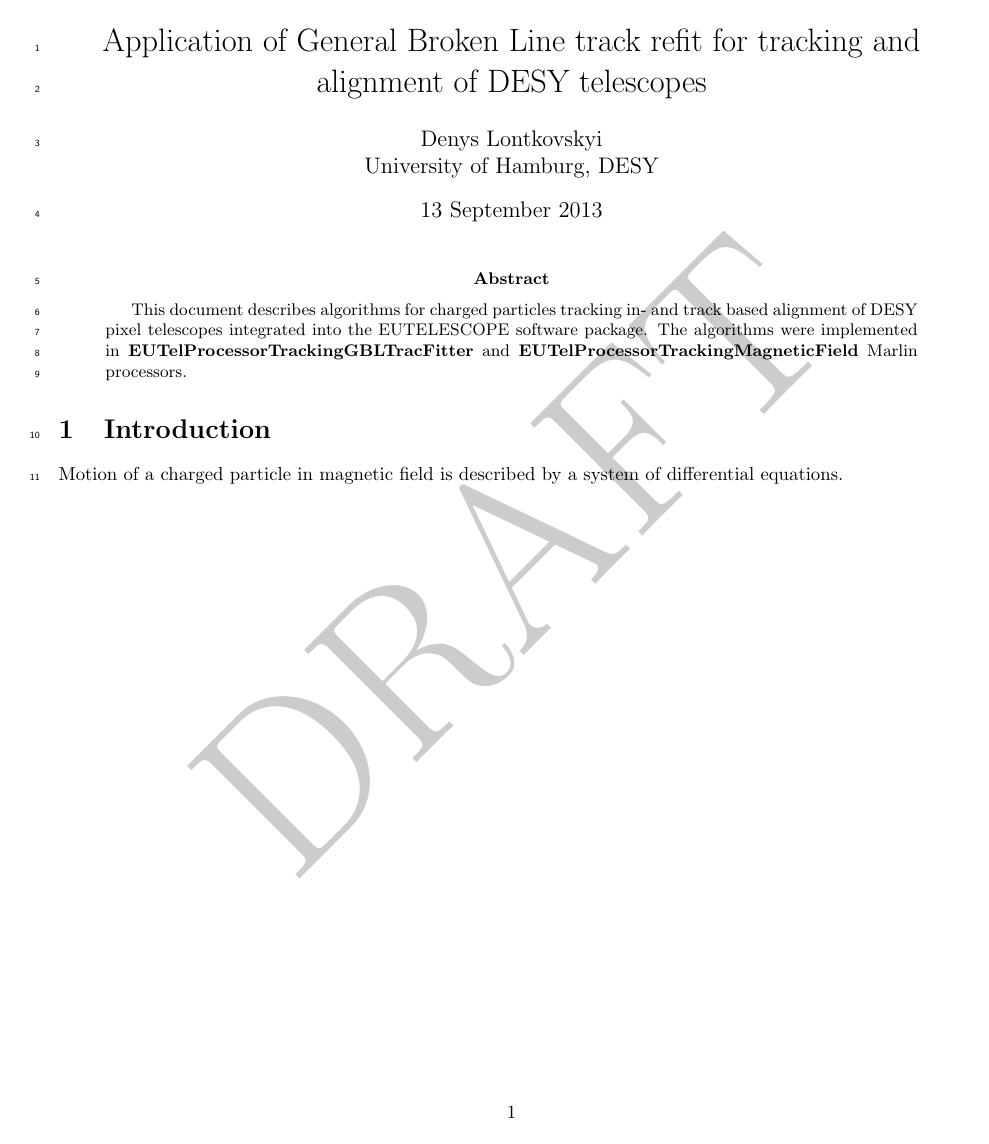
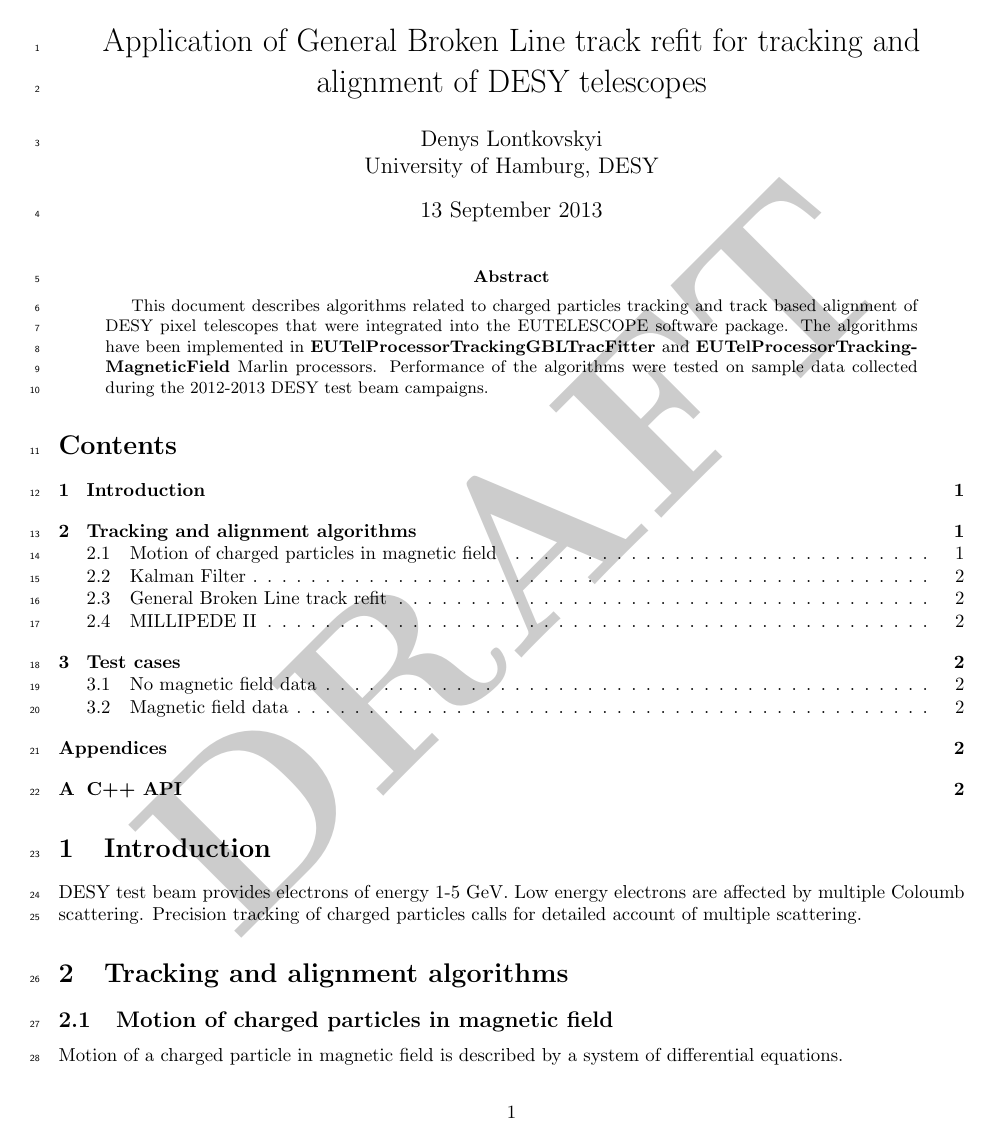
Before and after one commit to dlont/TechnicalTaskReport, a LaTeX paper (source/main.tex, which reads source/abstract.tex, source/eqmotion.tex, source/introduction.tex): the whole page before the commit and page 1 of 2 after it. Compiled offline with pdfLaTeX.

Commit message:
Note update.

```diff
--- a/source/abstract.tex
+++ b/source/abstract.tex
@@ -1,3 +1,3 @@
 \begin{abstract}
-This document describes algorithms for charged particles tracking in- and track based alignment of DESY pixel telescopes integrated into the EUTELESCOPE software package. The algorithms were implemented in \textbf{EUTelProcessorTrackingGBLTracFitter} and \textbf{EUTelProcessorTrackingMagneticField} Marlin processors.
+This document describes algorithms related to charged particles tracking and track based alignment of DESY pixel telescopes that were integrated into the EUTELESCOPE software package. The algorithms have been implemented in \textbf{EUTelProcessorTrackingGBLTracFitter} and \textbf{EUTelProcessorTrackingMagneticField} Marlin processors. Performance of the algorithms were tested on sample data collected during the 2012-2013 DESY test beam campaigns.
 \end{abstract}
--- /dev/null
+++ b/source/eqmotion.tex
@@ -0,0 +1,2 @@
+\subsection{Motion of charged particles in magnetic field}
+Motion of a charged particle in magnetic field is described by a system of differential equations.
--- a/source/introduction.tex
+++ b/source/introduction.tex
@@ -1,2 +1,2 @@
 \section{Introduction}
-Motion of a charged particle in magnetic field is described by a system of differential equations.
+DESY test beam provides electrons of energy 1-5 GeV. Low energy electrons are affected by multiple Coloumb scattering. Precision tracking of charged particles calls for detailed account of multiple scattering.
--- a/source/main.tex
+++ b/source/main.tex
@@ -8,6 +8,7 @@
 \usepackage{graphicx}  % needed for figures
 \usepackage{dcolumn}   % needed for some tables
 \usepackage{draftwatermark}	%needed for watermarking
+\usepackage[toc,page]{appendix}	% needed for butification of appendices
 
 \usepackage[left=2.00cm, right=2.00cm]{geometry}
 
@@ -27,5 +28,10 @@
 
 \input{abstract}
 
+\tableofcontents
+
 \input{introduction}
 
+\section{Tracking and alignment algorithms}
+
+\input{eqmotion}
```
Also changed, not shown: source/main.tex (13 more changed lines).
